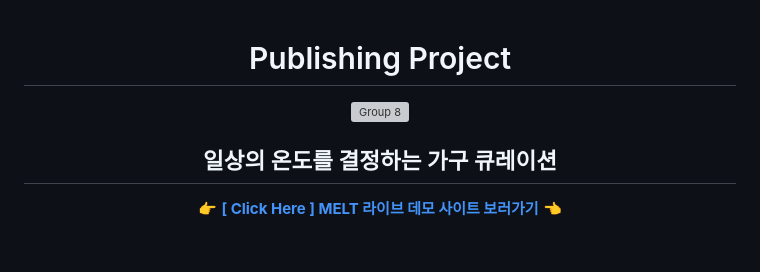
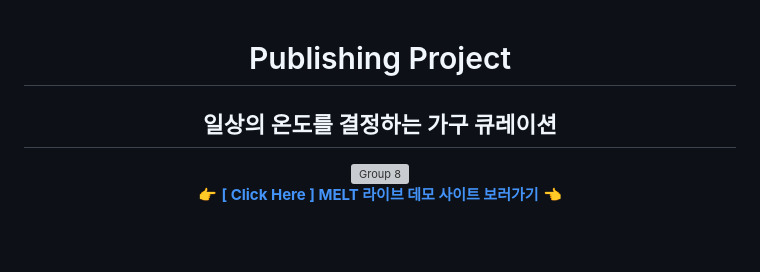
Before and after one commit to YOON-J11/MELT, a Markdown page: README.md, the part around one of its changes. GitHub-like rendering; grey boxes are pictures that could not be loaded.

```diff
--- a/README.md
+++ b/README.md
@@ -1,9 +1,9 @@
 <div align="center">
   <h1>Publishing Project</h1>
+  <h2>일상의 온도를 결정하는 가구 큐레이션</h2>
   <a href="https://yoon-j11.github.io/MELT/" target="_blank">
     <img width="2442" height="auto" alt="Group 8" src="https://github.com/user-attachments/assets/815e9693-64b6-4623-aa07-a0dc2b6ca8a1" />
   </a>
-  <h2>일상의 온도를 결정하는 가구 큐레이션</h2>
   <p>
     👉 <a href="https://yoon-j11.github.io/MELT/" target="_blank"><b>[ Click Here ] MELT 라이브 데모 사이트 보러가기</b></a> 👈
   </p>
```
Also changed, not shown: other parts of README.md (+0 -4 lines).
